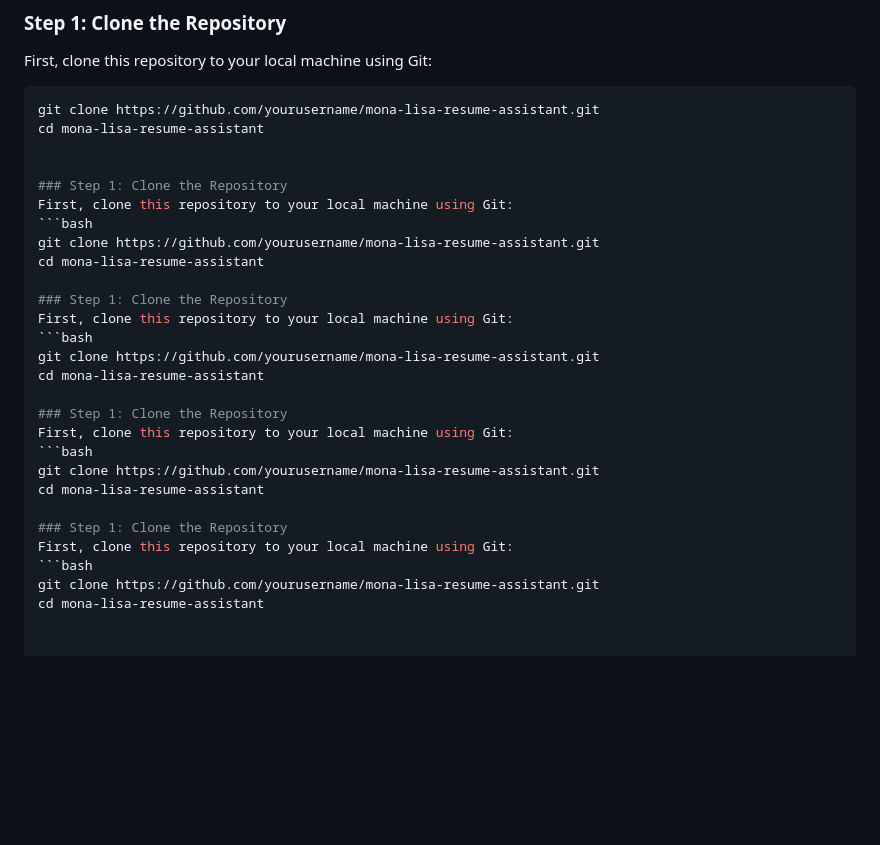
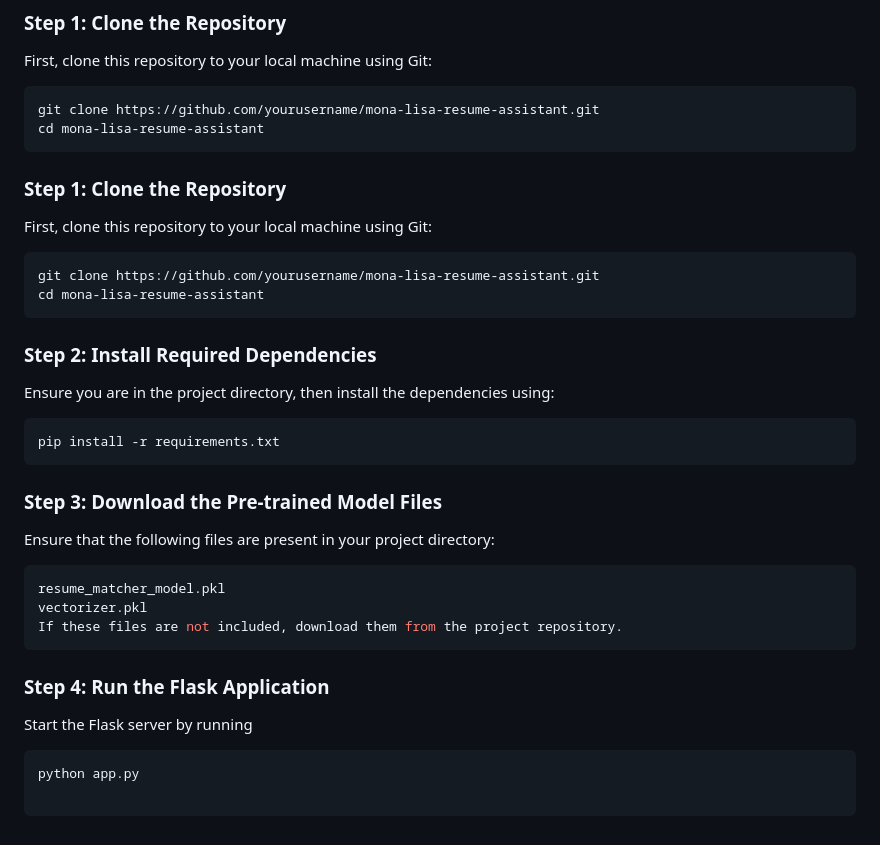
Before and after one commit to sriram1704/MonaLisa_ResumeAnalyser, a Markdown page: README.md, the part around the change. GitHub-like rendering; blank space fills up the shorter version.

````diff
--- a/README.md
+++ b/README.md
@@ -48,28 +48,29 @@ First, clone this repository to your local machine using Git:
 ```bash
 git clone https://github.com/yourusername/mona-lisa-resume-assistant.git
 cd mona-lisa-resume-assistant
-
+```
 
 ### Step 1: Clone the Repository
 First, clone this repository to your local machine using Git:
 ```bash
 git clone https://github.com/yourusername/mona-lisa-resume-assistant.git
 cd mona-lisa-resume-assistant
+```
+### Step 2: Install Required Dependencies
+Ensure you are in the project directory, then install the dependencies using:
+```bash
+pip install -r requirements.txt
+```
+### Step 3:  Download the Pre-trained Model Files
+Ensure that the following files are present in your project directory:
+```bash
+resume_matcher_model.pkl
+vectorizer.pkl
+If these files are not included, download them from the project repository.
+```
+### Step 4: Run the Flask Application
+Start the Flask server by running
+```bash
+python app.py
 
-### Step 1: Clone the Repository
-First, clone this repository to your local machine using Git:
-```bash
-git clone https://github.com/yourusername/mona-lisa-resume-assistant.git
-cd mona-lisa-resume-assistant
-
-### Step 1: Clone the Repository
-First, clone this repository to your local machine using Git:
-```bash
-git clone https://github.com/yourusername/mona-lisa-resume-assistant.git
-cd mona-lisa-resume-assistant
-
-### Step 1: Clone the Repository
-First, clone this repository to your local machine using Git:
-```bash
-git clone https://github.com/yourusername/mona-lisa-resume-assistant.git
-cd mona-lisa-resume-assistant
+```
````
